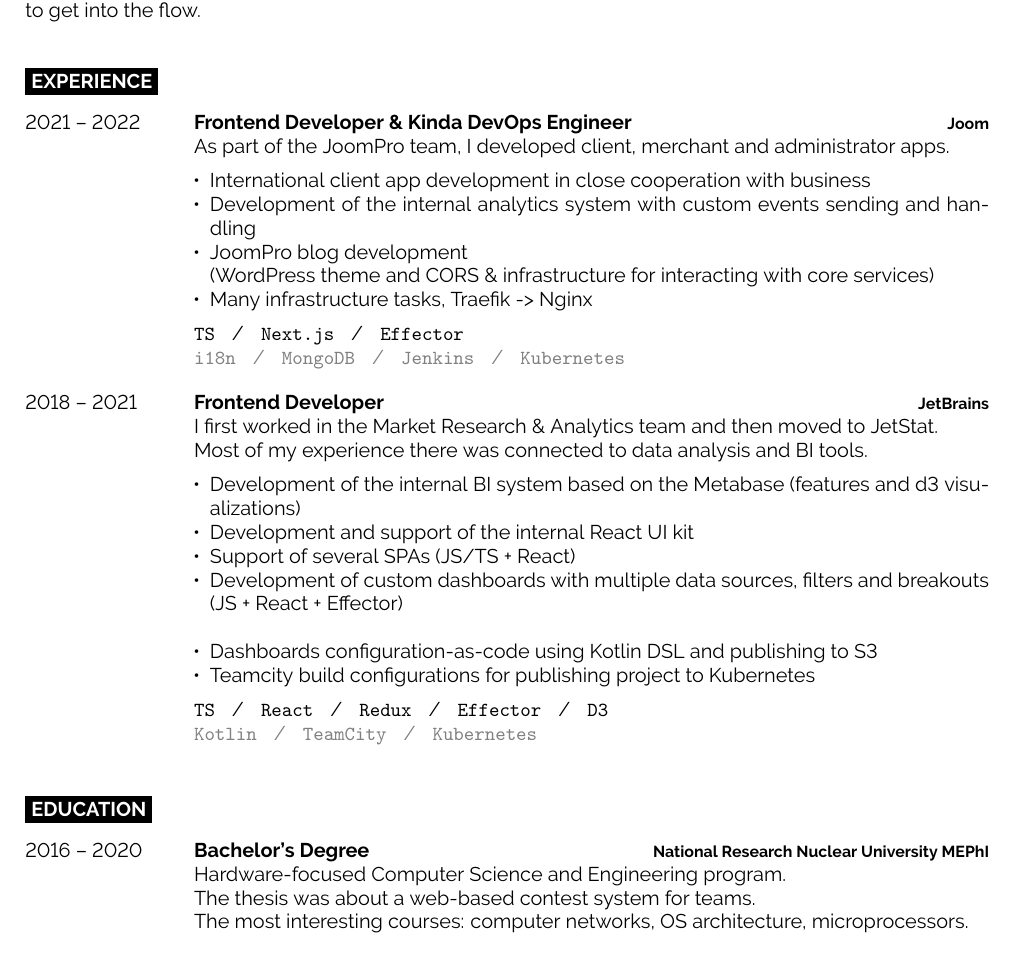
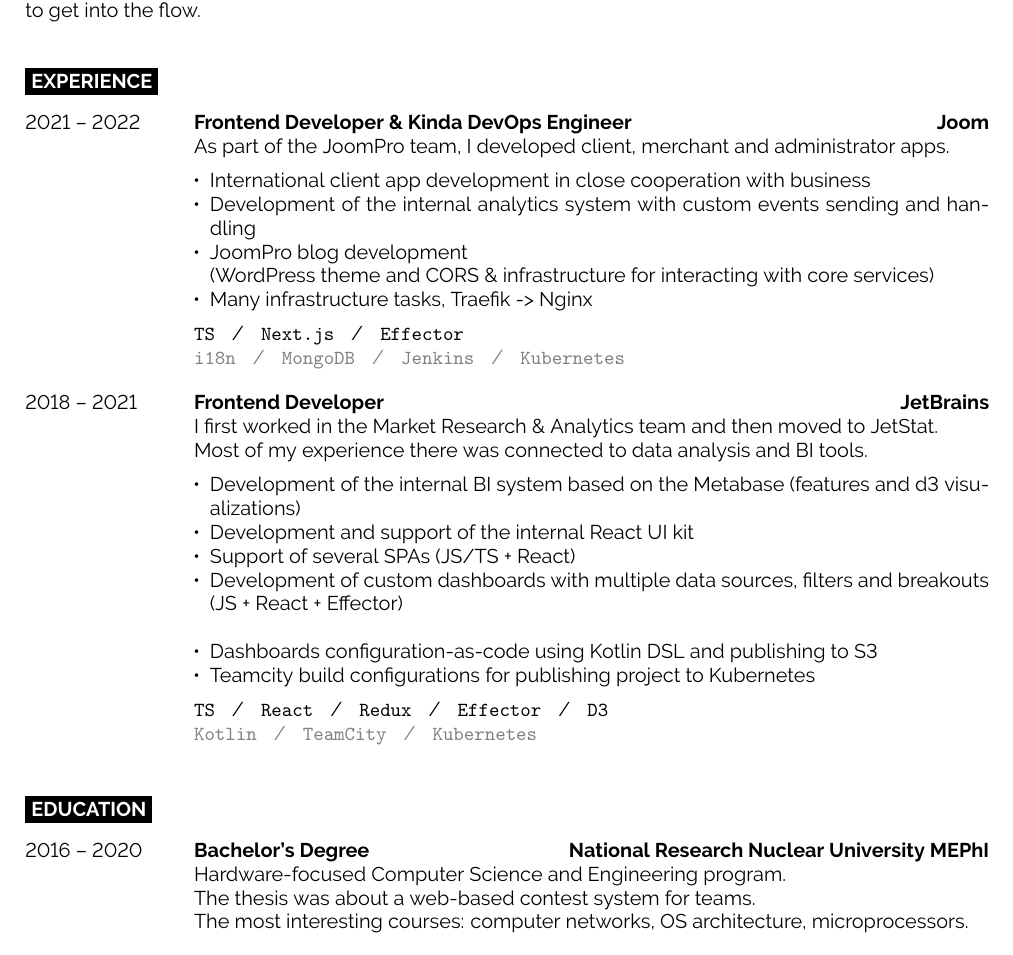
Before and after one commit to khomenok/cv, a LaTeX CV (khomenok-cv.tex, which reads template.cls): part of the page, cut so that both start at the same text. Compiled offline with pdfLaTeX.

Commit message:
tex fixes

```diff
--- a/cv.tex
+++ b/khomenok-cv.tex
@@ -1,5 +1,14 @@
 \documentclass[10pt]{template}
 \usepackage{enumitem}
+\usepackage{color}
+
+%----------------------------------------------------------------------------------------
+%	VARIABLES
+%----------------------------------------------------------------------------------------
+\newcommand{\cvVarPhone}{+90 (554) 831-02-34}
+\newcommand{\cvVarEmail}{khomenokvladimir@gmail.com}
+\newcommand{\cvVarGitHub}{khomenok}
+\newcommand{\cvVarLinkedIn}{v-khomenok}
 
 \begin{document}
 
--- a/template.cls
+++ b/template.cls
@@ -198,7 +198,7 @@
 	&\parbox[t]{0.825\textwidth}{% 82.5% of the text width of the page
 		\textbf{#2}% Entry heading text
 		\hfill% Horizontal whitespace
-		{\footnotesize \textbf{\textcolor{black}{#3}}}\\% Right-aligned entry qualifier text
+		{\textbf{\textcolor{black}{#3}}}\\% Right-aligned entry qualifier text
 		#4 % Entry description text
 	}\\\\}
 
```
Also changed, not shown: cv.pdf (deleted), out/khomenok-cv.pdf (added), khomenok-cv.tex (8 more changed lines), 1 other file.
